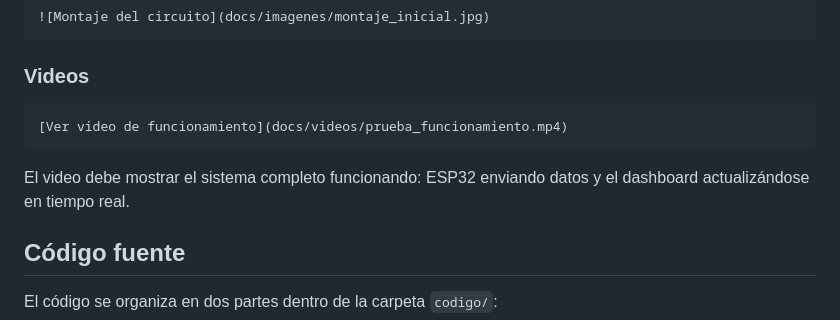
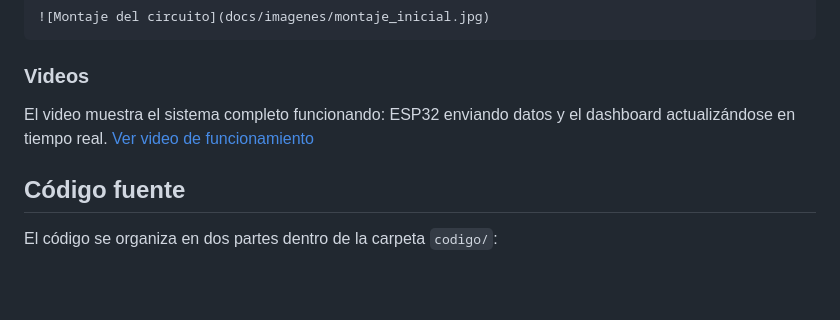
Before and after one commit to Elobar/monitor-salud-plantas-esp32, a Markdown page: README.md, the part around the change. Drawn GitHub-style; blank space fills up the shorter version.

Commit message:
Replace video link and update description
Updated video link and description in README.

````diff
--- a/README.md
+++ b/README.md
@@ -72,10 +72,8 @@ Para insertarlas en este README:
 ```
 
 ### Videos
-```
-[Ver video de funcionamiento](docs/videos/prueba_funcionamiento.mp4)
-```
-El video debe mostrar el sistema completo funcionando: ESP32 enviando datos y el dashboard actualizándose en tiempo real.
+El video muestra el sistema completo funcionando: ESP32 enviando datos y el dashboard actualizándose en tiempo real.
+[Ver video de funcionamiento](docs/videos/prueba_conjunta.mp4)
 
 ## Código fuente
 El código se organiza en dos partes dentro de la carpeta `codigo/`:
````
